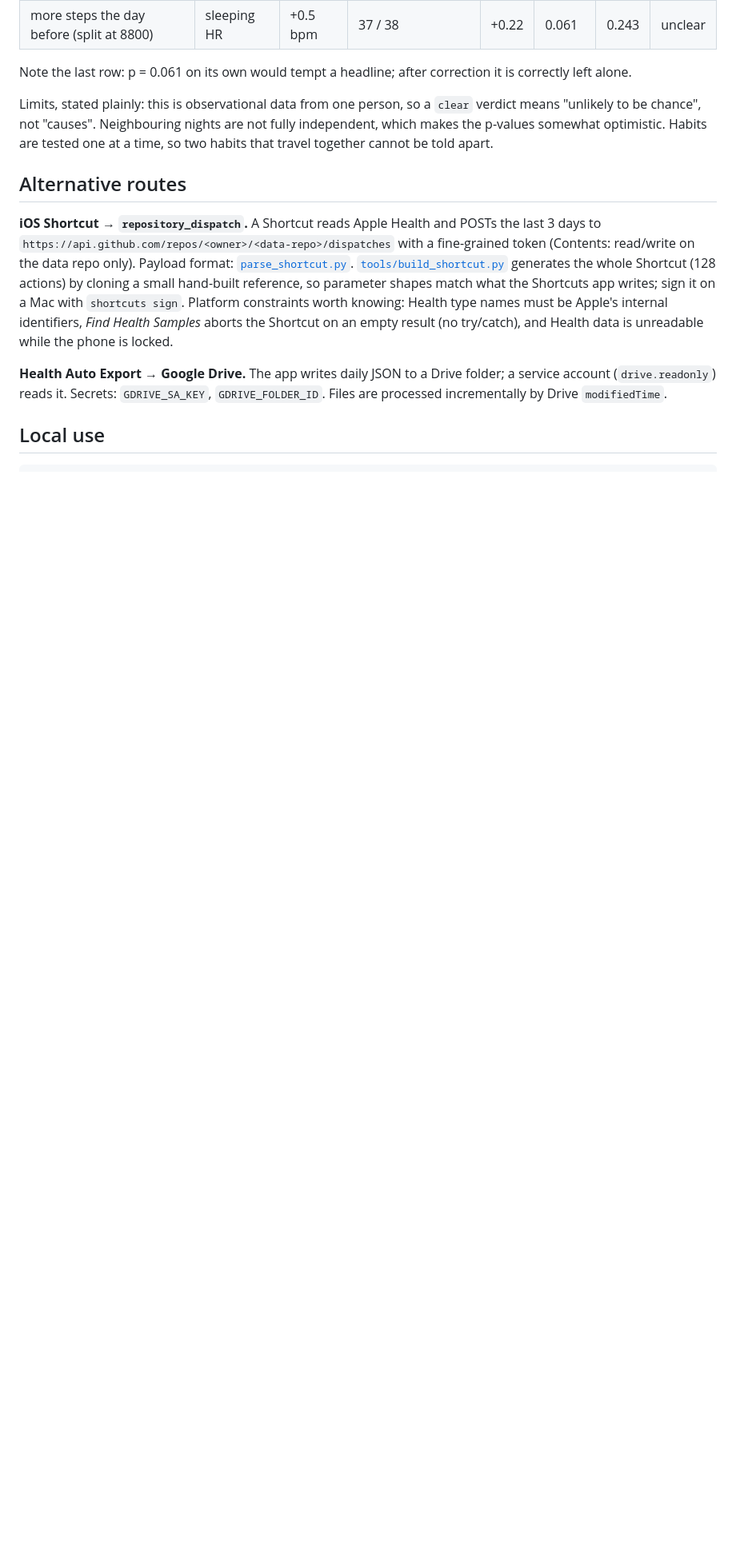
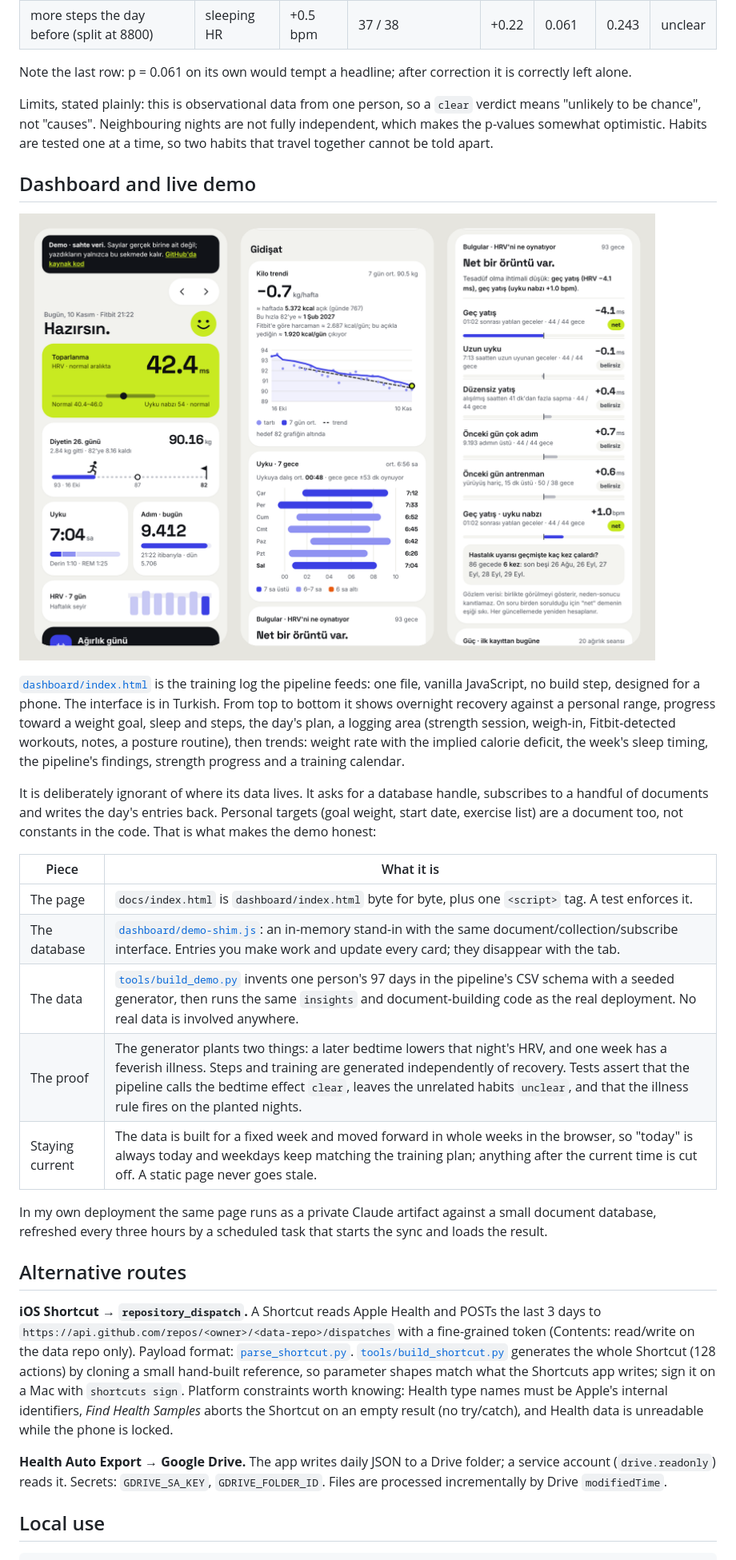
Before and after one commit to nonentertainer/health-pipeline, a Markdown page: README.md, the part around one of its changes. Shown at 80% size. GitHub-like rendering; pictures changed too: docs/demo.png (added); blank space fills up the shorter version.

```diff
--- a/README.md
+++ b/README.md
@@ -92,6 +95,24 @@ Note the last row: p = 0.061 on its own would tempt a headline; after correction
 
 Limits, stated plainly: this is observational data from one person, so a `clear` verdict means "unlikely to be chance", not "causes". Neighbouring nights are not fully independent, which makes the p-values somewhat optimistic. Habits are tested one at a time, so two habits that travel together cannot be told apart.
 
+## Dashboard and live demo
+
+[![The dashboard on a phone: recovery and weight journey, weight trend and sleep week, findings](docs/demo.png)](https://nonentertainer.github.io/health-pipeline/)
+
+[`dashboard/index.html`](dashboard/index.html) is the training log the pipeline feeds: one file, vanilla JavaScript, no build step, designed for a phone. The interface is in Turkish. From top to bottom it shows overnight recovery against a personal range, progress toward a weight goal, sleep and steps, the day's plan, a logging area (strength session, weigh-in, Fitbit-detected workouts, notes, a posture routine), then trends: weight rate with the implied calorie deficit, the week's sleep timing, the pipeline's findings, strength progress and a training calendar.
+
+It is deliberately ignorant of where its data lives. It asks for a database handle, subscribes to a handful of documents and writes the day's entries back. Personal targets (goal weight, start date, exercise list) are a document too, not constants in the code. That is what makes the demo honest:
+
+| Piece | What it is |
+|---|---|
+| The page | `docs/index.html` is `dashboard/index.html` byte for byte, plus one `<script>` tag. A test enforces it. |
+| The database | [`dashboard/demo-shim.js`](dashboard/demo-shim.js): an in-memory stand-in with the same document/collection/subscribe interface. Entries you make work and update every card; they disappear with the tab. |
+| The data | [`tools/build_demo.py`](tools/build_demo.py) invents one person's 97 days in the pipeline's CSV schema with a seeded generator, then runs the same `insights` and document-building code as the real deployment. No real data is involved anywhere. |
+| The proof | The generator plants two things: a later bedtime lowers that night's HRV, and one week has a feverish illness. Steps and training are generated independently of recovery. Tests assert that the pipeline calls the bedtime effect `clear`, leaves the unrelated habits `unclear`, and that the illness rule fires on the planted nights. |
+| Staying current | The data is built for a fixed week and moved forward in whole weeks in the browser, so "today" is always today and weekdays keep matching the training plan; anything after the current time is cut off. A static page never goes stale. |
+
+In my own deployment the same page runs as a private Claude artifact against a small document database, refreshed every three hours by a scheduled task that starts the sync and loads the result.
+
 ## Alternative routes
 
 **iOS Shortcut → `repository_dispatch`.** A Shortcut reads Apple Health and POSTs the last 3 days to `https://api.github.com/repos/<owner>/<data-repo>/dispatches` with a fine-grained token (Contents: read/write on the data repo only). Payload format: [`parse_shortcut.py`](src/health_pipeline/parse_shortcut.py). [`tools/build_shortcut.py`](tools/build_shortcut.py) generates the whole Shortcut (128 actions) by cloning a small hand-built reference, so parameter shapes match what the Shortcuts app writes; sign it on a Mac with `shortcuts sign`. Platform constraints worth knowing: Health type names must be Apple's internal identifiers, *Find Health Samples* aborts the Shortcut on an empty result (no try/catch), and Health data is unreadable while the phone is locked.
```
Also changed, not shown: other parts of README.md (+9 -1 lines), 8 other files.
